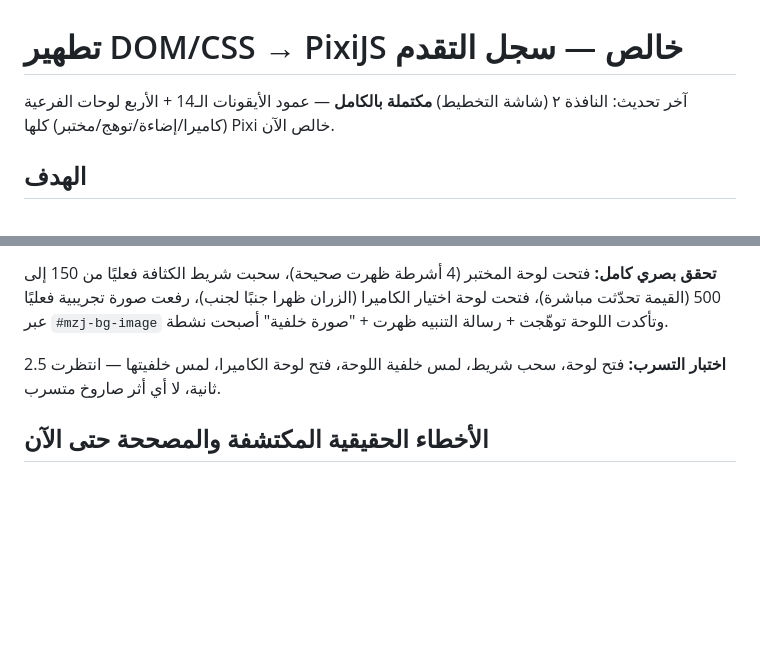
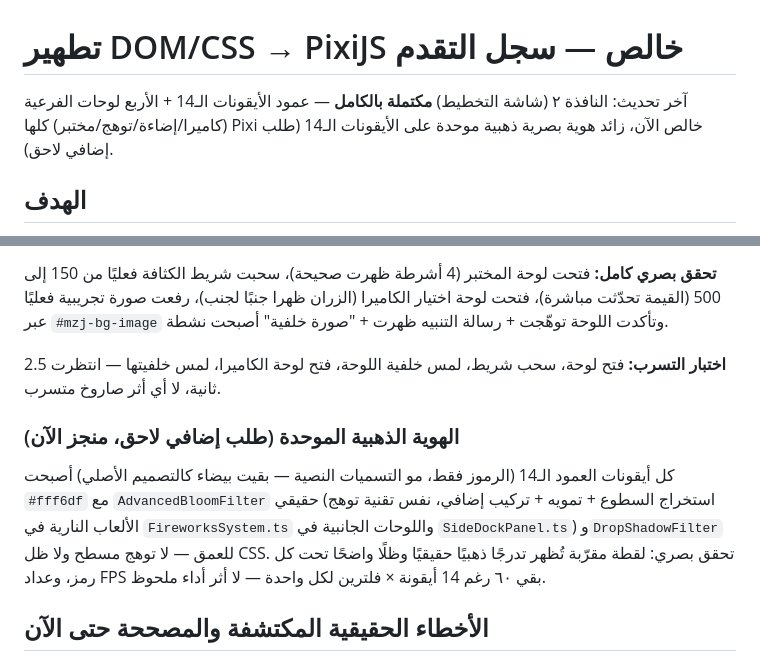
Before and after one commit to anaalioman/mazaj-app, a Markdown page: PROGRESS.md, 2 parts joined by grey strips. Rendered like a GitHub page; blank space fills up the shorter version.

Commit message:
Document the icon column's gold-identity pass in PROGRESS.md

```diff
--- a/PROGRESS.md
+++ b/PROGRESS.md
@@ -1,7 +1,8 @@
 # تطهير DOM/CSS → PixiJS خالص — سجل التقدم
 
 آخر تحديث: النافذة ٢ (شاشة التخطيط) **مكتملة بالكامل** — عمود الأيقونات
-الـ14 + الأربع لوحات الفرعية (كاميرا/إضاءة/توهج/مختبر) كلها Pixi خالص الآن.
+الـ14 + الأربع لوحات الفرعية (كاميرا/إضاءة/توهج/مختبر) كلها Pixi خالص الآن،
+زائد هوية بصرية ذهبية موحدة على الأيقونات الـ14 (طلب إضافي لاحق).
 
 ## الهدف
 حذف `src/ui/mazajUI.css` وكل عنصر DOM يمكن تحويله فعليًا إلى كائنات PixiJS
@@ -71,6 +72,15 @@
 **اختبار التسرب:** فتح لوحة، سحب شريط، لمس خلفية اللوحة، فتح لوحة الكاميرا،
 لمس خلفيتها — انتظرت 2.5 ثانية، لا أي أثر صاروخ متسرب.
 
+### الهوية الذهبية الموحدة (طلب إضافي لاحق، منجز الآن)
+كل أيقونات العمود الـ14 (الرموز فقط، مو التسميات النصية — بقيت بيضاء كالتصميم
+الأصلي) أصبحت `#fff6df` مع `AdvancedBloomFilter` حقيقي (استخراج السطوع +
+تمويه + تركيب إضافي، نفس تقنية توهج الألعاب النارية في `FireworksSystem.ts`
+واللوحات الجانبية في `SideDockPanel.ts`) و`DropShadowFilter` للعمق — لا
+توهج مسطح ولا ظل CSS. تحقق بصري: لقطة مقرّبة تُظهر تدرجًا ذهبيًا حقيقيًا
+وظلًا واضحًا تحت كل رمز، وعداد FPS بقي ٦٠ رغم 14 أيقونة × فلترين لكل واحدة —
+لا أثر أداء ملحوظ.
+
 ## الأخطاء الحقيقية المكتشفة والمصححة حتى الآن
 1. **الهيدر:** `stopPropagation()` على `pointertap` فقط لا يمنع تسرب اللمس
    لمستمع `pointerdown` في `app.stage`. أُصلح بإضافة `stopPropagation()` على
```
